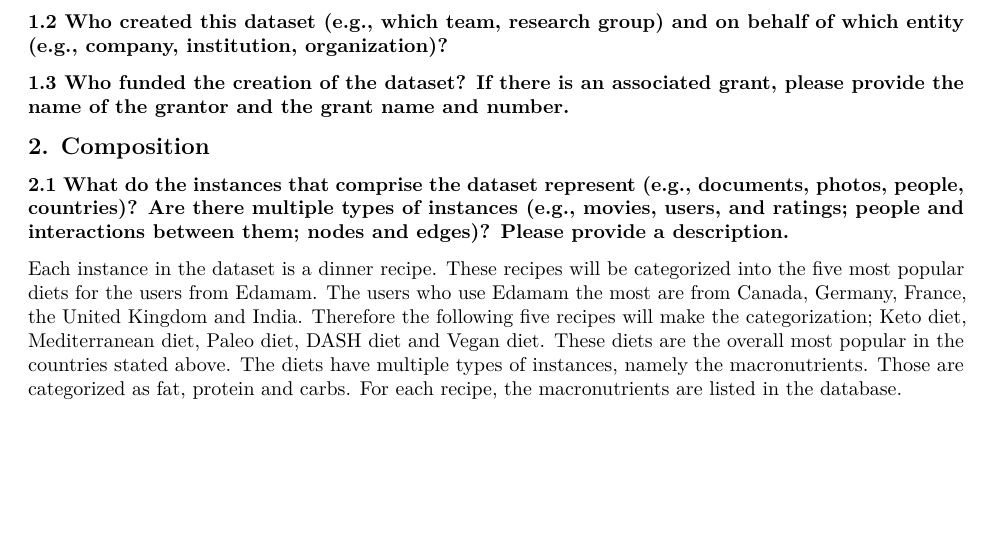
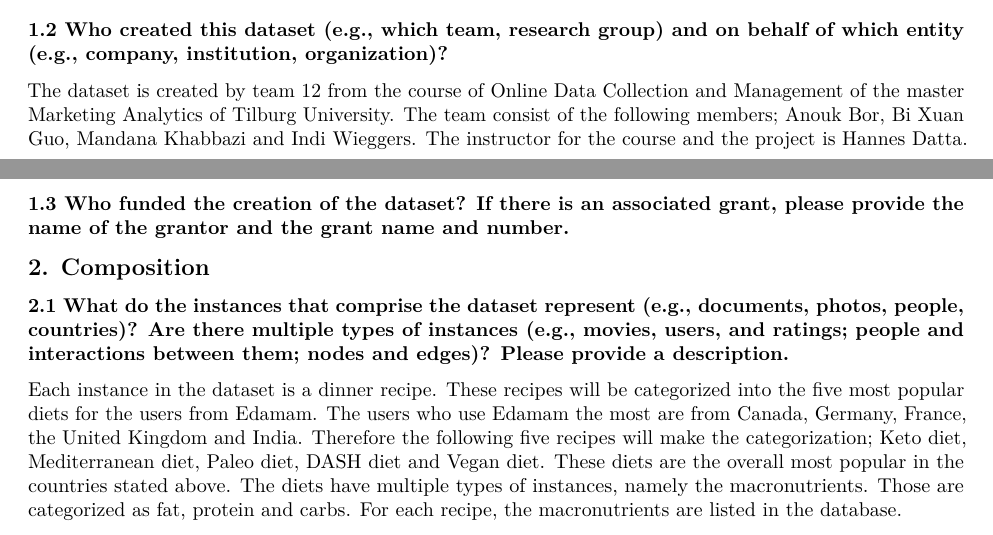
Before and after one commit to Mandanakhabbazi/receipe-nutritions, an R Markdown document (Documentation recipe nutritions/Testdocumentation.Rmd): part of page 2 of 6 before the commit and two parts of pages 1 and 2 of 6 after it, the two joined at a grey line, cut so that both start at the same text, the shorter picture padded with empty space. Rendered offline with R 4.5, knitr and Pandoc, then LaTeX, with nearby package versions.

Commit message:
vraag 1.2 toegevoegd

```diff
--- a/Documentation recipe nutritions/Testdocumentation.Rmd
+++ b/Documentation recipe nutritions/Testdocumentation.Rmd
@@ -16,9 +16,9 @@ knitr::opts_chunk$set(echo = TRUE)
 
 Consuming a healthy diet throughout a person’s life helps prevent malnutrition in all its forms as well as a range of diet-related conditions and diseases (WHO, 2019). Recently, there are many diets, all promising to offer the best and healthiest recipes to nourish a human body. While these recipes often include information on the nutritional value of these meals, the question remains whether following these diets is really healthy and meets the recommended daily intake of nutrition. Therefore, there is a gap between the information of these diets and the recommended daily intake of nutrition.                                                                                                                                                               According to  Cena and Calder (2020), a healthy diet consists of meals in which macronutrients are consumed in appropriate proportions to support physiological and energetic needs of the body. Macronutrients (i.e., fats, proteins and carbohydrates) provide the necessary energy for daily functioning. On the other hand, micronutrients (i.e., vitamins and minerals) are required in relatively small amounts for normal metabolism, development, growth and physiological functioning. The macronutrients carbohydrates, fats and proteins are the three main sources of energy in food. Most carbohydrates are broken down in glucose and are the body’s primary energy source. Fat aids in the integrity of cell membranes, the storage of energy, the protection of organs, the production of certain hormones, and the absorption of fat-soluble vitamins. The main role of protein is to maintain lean body mass, develop new tissues, and repair existing ones.                                                                                                                                    In terms of macronutrients, numerous diet recommendations have been made to maintain health and prevent diseases (Flat, 2001). According to Ryan-Harshman & Aldoori (2006), most dietary references suggest that adults should consume 45% to 65% of their calories from carbohydrates, 20% to 35% from fat, and 10% to 35% from protein. Consumers can use these ratios to compare the diets, with corresponding recipes from our dataset.The aim of this project is to create a dataset comparing different diets according to the macronutrients of the diet’s recipes. Researchers can use this dataset to study the effect of certain diets on the health of consumers. Furthermore, marketeers can use the outcomes to discover patterns of macronutrients in the recipes of diets. This may help in improving the STP (Segmentation, Targeting, and Positioning) strategy of food manufacturing companies.
 
+### 1.2 Who created this dataset (e.g., which team, research group) and on behalf of which entity (e.g., company, institution, organization)? ###
 
-
-### 1.2 Who created this dataset (e.g., which team, research group) and on behalf of which entity (e.g., company, institution, organization)? ###
+The dataset is created by team 12 from the course of Online Data Collection and Management of the master Marketing Analytics of Tilburg University. The team consist of the following members; Anouk Bor, Bi Xuan Guo, Mandana Khabbazi and Indi Wieggers. The instructor for the course and the project is Hannes Datta.
 
 ### 1.3 Who funded the creation of the dataset? If there is an associated grant, please provide the name of the grantor and the grant name and number. ###
 
```
